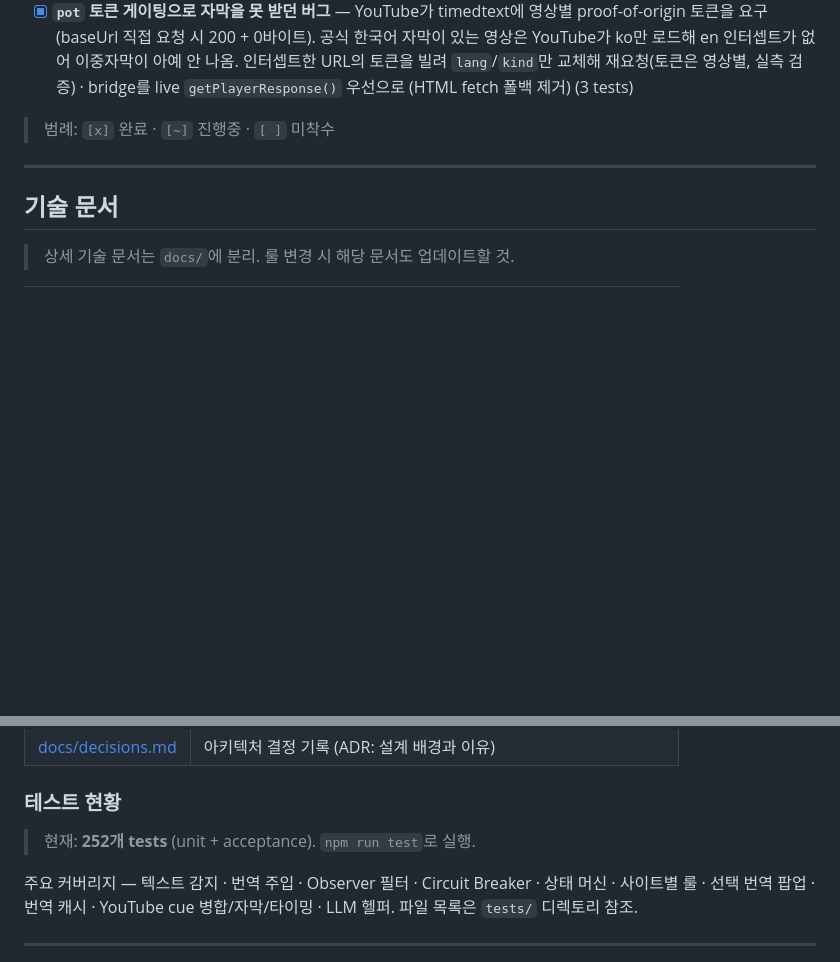
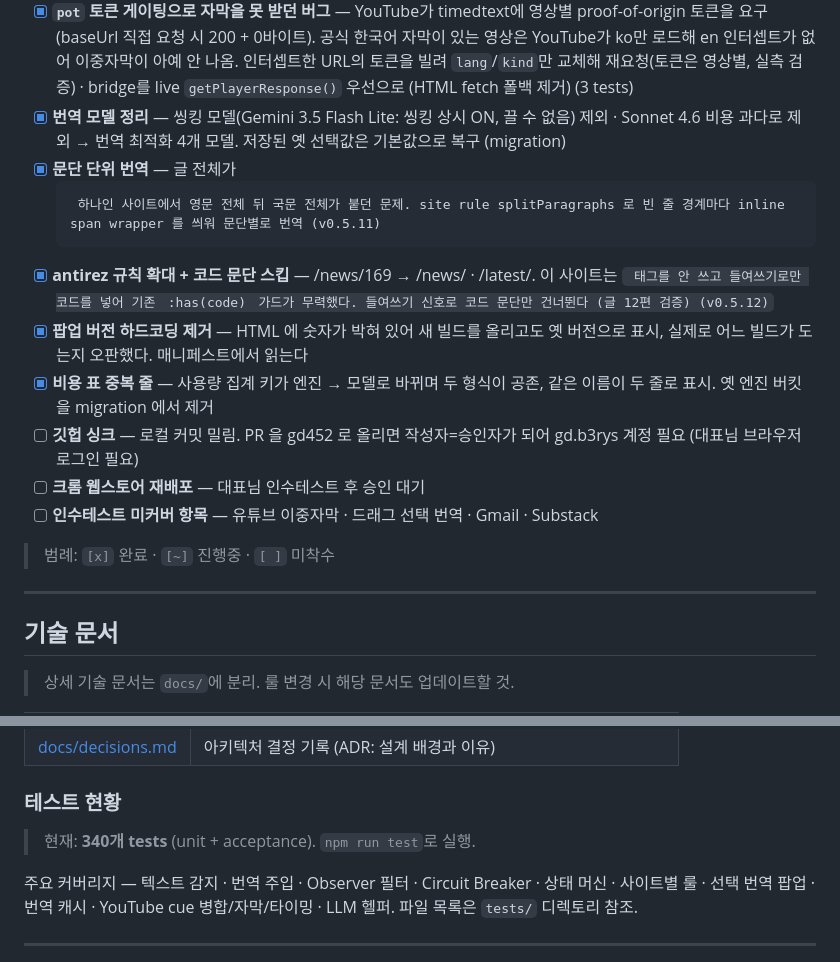
Before and after one commit to b3rys/b3rys-translate, a Markdown page: TODO.md, 2 parts joined by grey strips. Rendered like a GitHub page; blank space fills up the shorter version.

Commit message:
TODO: 모델 정리·문단 단위 번역·antirez 확대·팝업 버전·비용 표 반영, 남은 항목 정리

```diff
--- a/TODO.md
+++ b/TODO.md
@@ -72,6 +72,14 @@
 - [x] **SPA 전환 후 stale player response 차단** — `ytInitialPlayerResponse`·초기 페이지 script 태그가 전환 후에도 이전 영상을 가리킴(실측 확인). 3개 전략 전부 videoId 검증 (4 tests)
 - [x] **자막 종류(kind)·locale 매칭 정밀화 + 잔여 누수 정리** — 실제 받은 payload로 ASR/manual 판정(조각 자막 방지) · `lang` 정확 일치 우선(zh-Hant↔zh-Hans 오매칭 차단) · `v=` 없는 URL 오태깅 금지 · 언어 변경 시 videoId 재검증(떠난 영상 재번역 방지) · rolling translation 리스너 누수 · notice 잔존 · CC 토글 타이머 미취소 · 스킬 문서에 #16 규칙 기록 (하네스 3인 검수 반영)
 - [x] **`pot` 토큰 게이팅으로 자막을 못 받던 버그** — YouTube가 timedtext에 영상별 proof-of-origin 토큰을 요구(baseUrl 직접 요청 시 200 + 0바이트). 공식 한국어 자막이 있는 영상은 YouTube가 ko만 로드해 en 인터셉트가 없어 이중자막이 아예 안 나옴. 인터셉트한 URL의 토큰을 빌려 `lang`/`kind`만 교체해 재요청(토큰은 영상별, 실측 검증) · bridge를 live `getPlayerResponse()` 우선으로 (HTML fetch 폴백 제거) (3 tests)
+- [x] **번역 모델 정리** — 씽킹 모델(Gemini 3.5 Flash Lite: 씽킹 상시 ON, 끌 수 없음) 제외 · Sonnet 4.6 비용 과다로 제외 → 번역 최적화 4개 모델. 저장된 옛 선택값은 기본값으로 복구 (migration)
+- [x] **문단 단위 번역** — 글 전체가 <pre> 하나인 사이트에서 영문 전체 뒤 국문 전체가 붙던 문제. site rule `splitParagraphs` 로 빈 줄 경계마다 inline span wrapper 를 씌워 문단별로 번역 (v0.5.11)
+- [x] **antirez 규칙 확대 + 코드 문단 스킵** — /news/169 → /news/<n> · /latest/<n>. 이 사이트는 <code> 태그를 안 쓰고 들여쓰기로만 코드를 넣어 기존 `:has(code)` 가드가 무력했다. 들여쓰기 신호로 코드 문단만 건너뛴다 (글 12편 검증) (v0.5.12)
+- [x] **팝업 버전 하드코딩 제거** — HTML 에 숫자가 박혀 있어 새 빌드를 올리고도 옛 버전으로 표시, 실제로 어느 빌드가 도는지 오판했다. 매니페스트에서 읽는다
+- [x] **비용 표 중복 줄** — 사용량 집계 키가 엔진 → 모델로 바뀌며 두 형식이 공존, 같은 이름이 두 줄로 표시. 옛 엔진 버킷을 migration 에서 제거
+- [ ] **깃헙 싱크** — 로컬 커밋 밀림. PR 을 gd452 로 올리면 작성자=승인자가 되어 gd.b3rys 계정 필요 (대표님 브라우저 로그인 필요)
+- [ ] **크롬 웹스토어 재배포** — 대표님 인수테스트 후 승인 대기
+- [ ] **인수테스트 미커버 항목** — 유튜브 이중자막 · 드래그 선택 번역 · Gmail · Substack
 
 > 범례: `[x]` 완료 · `[~]` 진행중 · `[ ]` 미착수
 
@@ -90,7 +98,7 @@
 
 ### 테스트 현황
 
-> 현재: **252개 tests** (unit + acceptance). `npm run test`로 실행.
+> 현재: **340개 tests** (unit + acceptance). `npm run test`로 실행.
 
 주요 커버리지 — 텍스트 감지 · 번역 주입 · Observer 필터 · Circuit Breaker · 상태 머신 ·
 사이트별 룰 · 선택 번역 팝업 · 번역 캐시 · YouTube cue 병합/자막/타이밍 · LLM 헬퍼.
```
